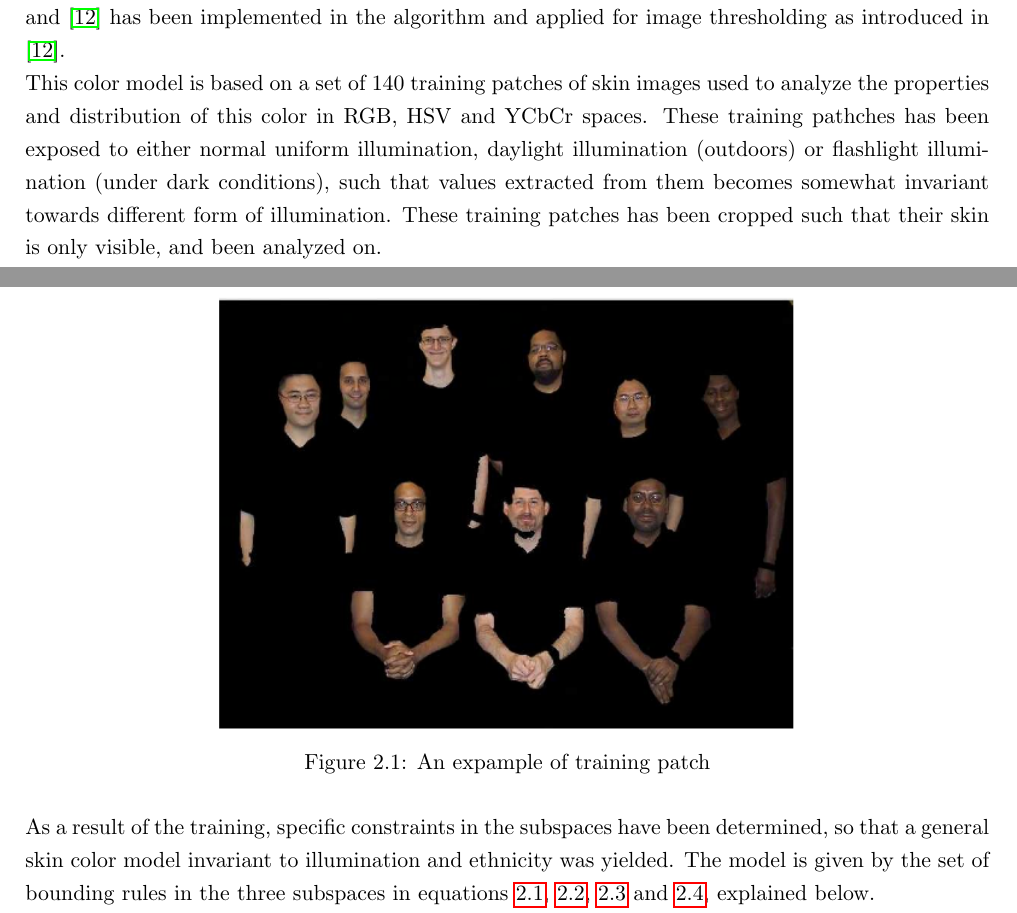
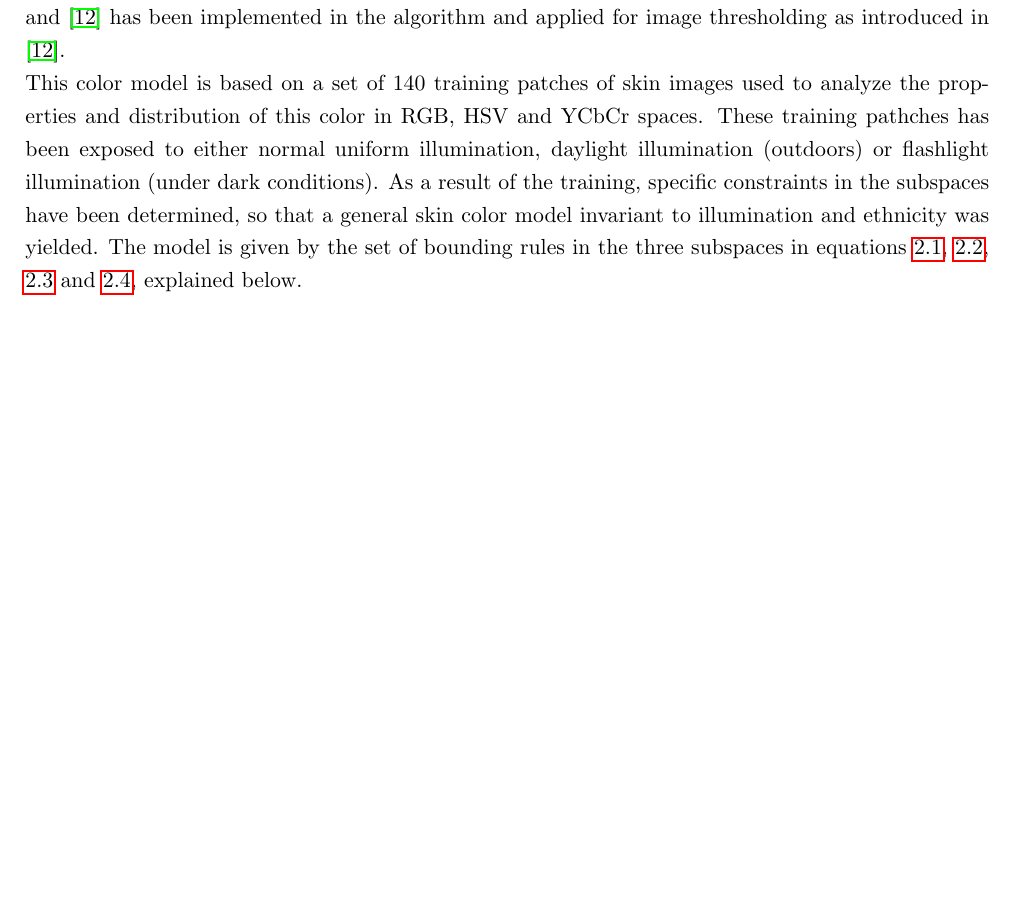
Before and after one commit to madsherlock/SDU-UAS-15-Group1-Report, a LaTeX thesis (Main.tex, which reads Vision.tex): two parts of pages 18 and 19 of 28 before the commit and part of page 18 of 27 after it, the two joined at a grey line, cut so that both start at the same text, the shorter picture padded with empty space. Compiled offline with pdfLaTeX.

Commit message:
Removed training patch

```diff
--- a/Vision.tex
+++ b/Vision.tex
@@ -47,14 +47,7 @@ In the view of the arguments above, the final solution was decided to perform hu
 In order to guarantee a robust detection, the RGB-H-CbCr human skin color model presented in \cite{Ref:SkinColorModel} and \cite{Ref:SkinDetection} has been implemented in the algorithm and applied for image thresholding as introduced in \cite{Ref:SkinDetection}.
 
 This color model is based on a set of 140 training patches of skin images used to analyze the properties and
-distribution of this color in RGB, HSV and YCbCr spaces.  These training pathches has been exposed to either normal uniform illumination, daylight illumination (outdoors) or flashlight illumination (under dark conditions), such that values extracted from them becomes somewhat invariant towards different form of illumination. These training patches has been cropped such that their skin is only visible, and been analyzed on.
-
-\begin{figure}[H]
-\centering
-\includegraphics[width=0.6\textwidth]{Images/TrainingPATCH}
-\caption{An expample of training patch}
-\label{fig:cropImagePatch}
-\end{figure}
+distribution of this color in RGB, HSV and YCbCr spaces.  These training pathches has been exposed to either normal uniform illumination, daylight illumination (outdoors) or flashlight illumination (under dark conditions).
 As a result of the training, specific constraints in the subspaces have been determined, so that a general skin color model invariant to illumination and ethnicity was yielded.
 The model is given by the set of bounding rules in the three subspaces in equations \ref{eq:rule1}, \ref{eq:rule2}, \ref{eq:rule3} and \ref{eq:rule4}, explained below.
 
```
Also changed, not shown: Vision.tex (2 more changed lines).
